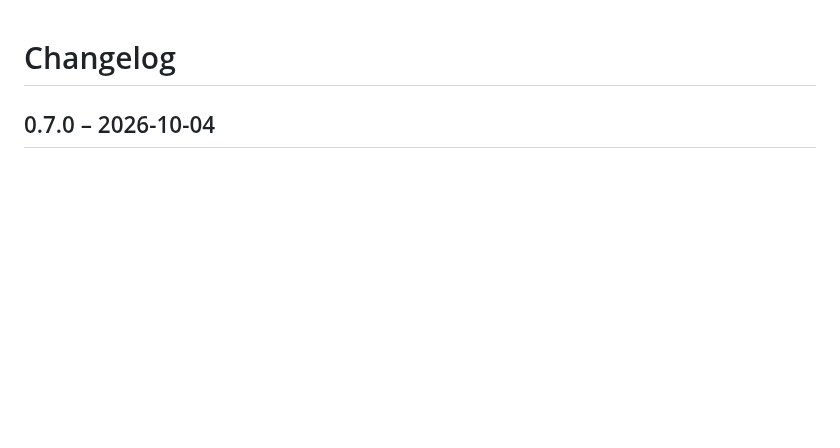
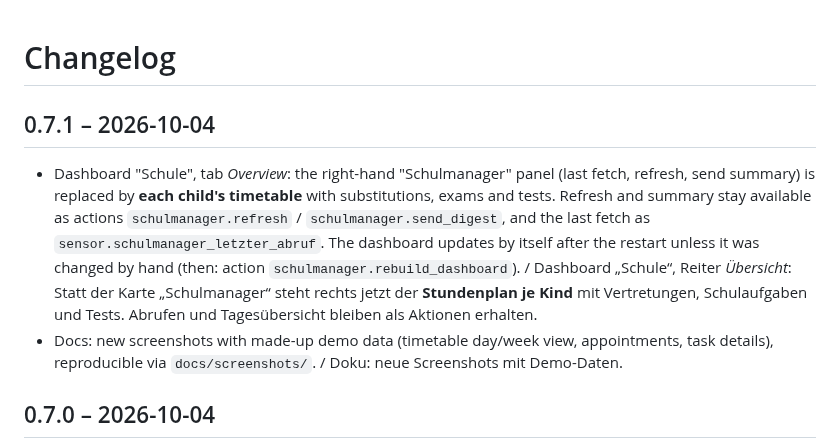
Before and after one commit to FabusMingAI/ha-schulmanager, a Markdown page: CHANGELOG.md, the part around the change. Drawn GitHub-style; blank space fills up the shorter version.

```diff
--- a/CHANGELOG.md
+++ b/CHANGELOG.md
@@ -1,4 +1,9 @@
 # Changelog
+
+## 0.7.1 – 2026-10-04
+
+- Dashboard "Schule", tab *Overview*: the right-hand "Schulmanager" panel (last fetch, refresh, send summary) is replaced by **each child's timetable** with substitutions, exams and tests. Refresh and summary stay available as actions `schulmanager.refresh` / `schulmanager.send_digest`, and the last fetch as `sensor.schulmanager_letzter_abruf`. The dashboard updates by itself after the restart unless it was changed by hand (then: action `schulmanager.rebuild_dashboard`). / Dashboard „Schule“, Reiter *Übersicht*: Statt der Karte „Schulmanager“ steht rechts jetzt der **Stundenplan je Kind** mit Vertretungen, Schulaufgaben und Tests. Abrufen und Tagesübersicht bleiben als Aktionen erhalten.
+- Docs: new screenshots with made-up demo data (timetable day/week view, appointments, task details), reproducible via `docs/screenshots/`. / Doku: neue Screenshots mit Demo-Daten.
 
 ## 0.7.0 – 2026-10-04
 
```
Also changed, not shown: README.de.md (+1 -1 lines), README.md (+1 -1 lines), docs/images/task-dialog.png, 6 other files.
